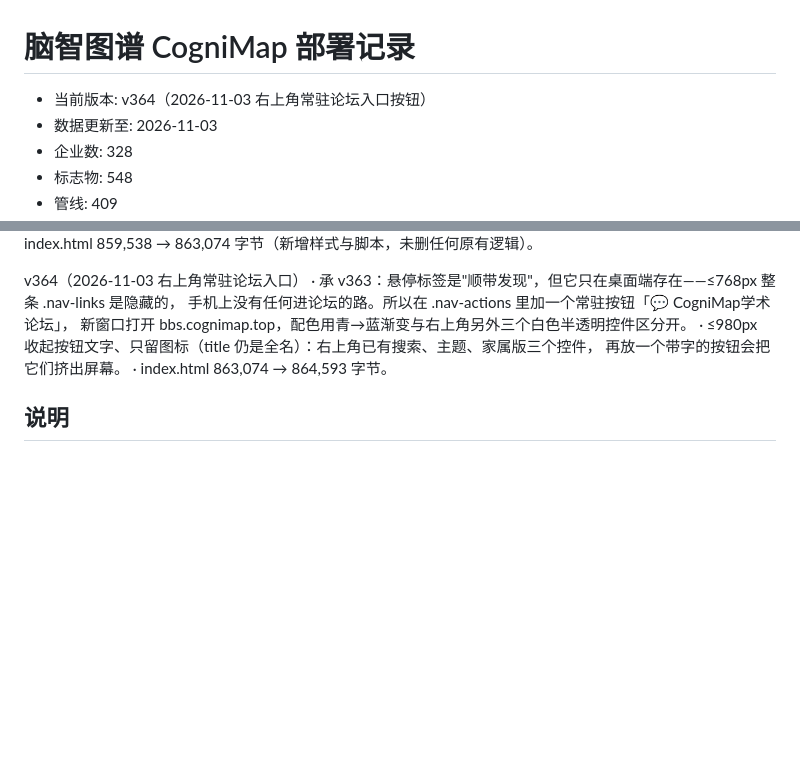
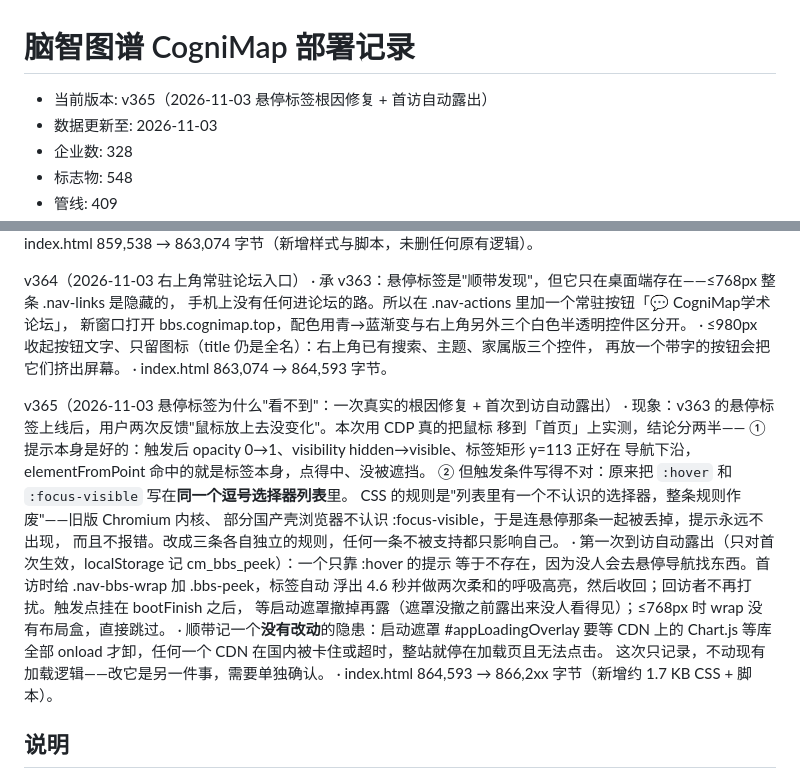
Before and after one commit to ad-research-hub/cognimap, a Markdown page: VERSION.md, 2 parts joined by grey strips. Rendered like a GitHub page; blank space fills up the shorter version.

Commit message:
docs(v365): 记录悬停标签根因与首访露出

```diff
--- a/VERSION.md
+++ b/VERSION.md
@@ -1,7 +1,7 @@
 脑智图谱 CogniMap 部署记录
 ===========================
 
-- 当前版本: v364（2026-11-03 右上角常驻论坛入口按钮）
+- 当前版本: v365（2026-11-03 悬停标签根因修复 + 首访自动露出）
 - 数据更新至: 2026-11-03
 - 企业数: 328
 - 标志物: 548
@@ -224,6 +224,24 @@ v364（2026-11-03 右上角常驻论坛入口）
     再放一个带字的按钮会把它们挤出屏幕。
   · index.html 863,074 → 864,593 字节。
 
+v365（2026-11-03 悬停标签为什么"看不到"：一次真实的根因修复 + 首次到访自动露出）
+  · 现象：v363 的悬停标签上线后，用户两次反馈"鼠标放上去没变化"。本次用 CDP 真的把鼠标
+    移到「首页」上实测，结论分两半——
+    ① 提示本身是好的：触发后 opacity 0→1、visibility hidden→visible、标签矩形 y=113 正好在
+       导航下沿，elementFromPoint 命中的就是标签本身，点得中、没被遮挡。
+    ② 但触发条件写得不对：原来把 `:hover` 和 `:focus-visible` 写在**同一个逗号选择器列表**里。
+       CSS 的规则是"列表里有一个不认识的选择器，整条规则作废"——旧版 Chromium 内核、
+       部分国产壳浏览器不认识 :focus-visible，于是连悬停那条一起被丢掉，提示永远不出现，
+       而且不报错。改成三条各自独立的规则，任何一条不被支持都只影响自己。
+  · 第一次到访自动露出（只对首次生效，localStorage 记 cm_bbs_peek）：一个只靠 :hover 的提示
+    等于不存在，因为没人会去悬停导航找东西。首访时给 .nav-bbs-wrap 加 .bbs-peek，标签自动
+    浮出 4.6 秒并做两次柔和的呼吸高亮，然后收回；回访者不再打扰。触发点挂在 bootFinish 之后，
+    等启动遮罩撤掉再露（遮罩没撤之前露出来没人看得见）；≤768px 时 wrap 没有布局盒，直接跳过。
+  · 顺带记一个**没有改动**的隐患：启动遮罩 #appLoadingOverlay 要等 CDN 上的 Chart.js 等库
+    全部 onload 才卸，任何一个 CDN 在国内被卡住或超时，整站就停在加载页且无法点击。
+    这次只记录，不动现有加载逻辑——改它是另一件事，需要单独确认。
+  · index.html 864,593 → 866,2xx 字节（新增约 1.7 KB CSS + 脚本）。
+
 说明
 ----
 1. 网站为静态单页应用，所有数据以 JS 全局变量形式内嵌于 js/ 目录，无后端依赖。
```
